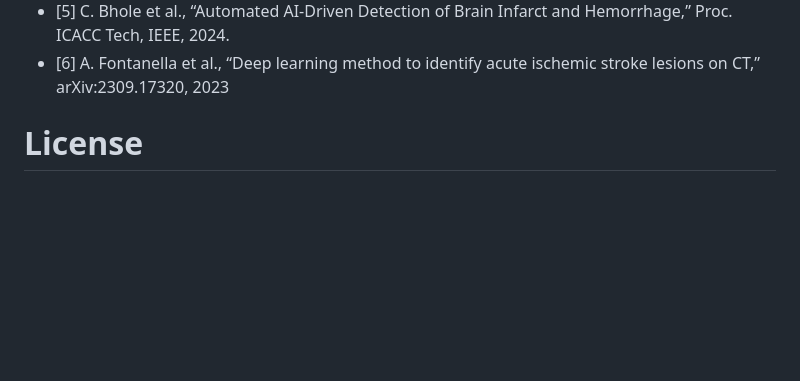
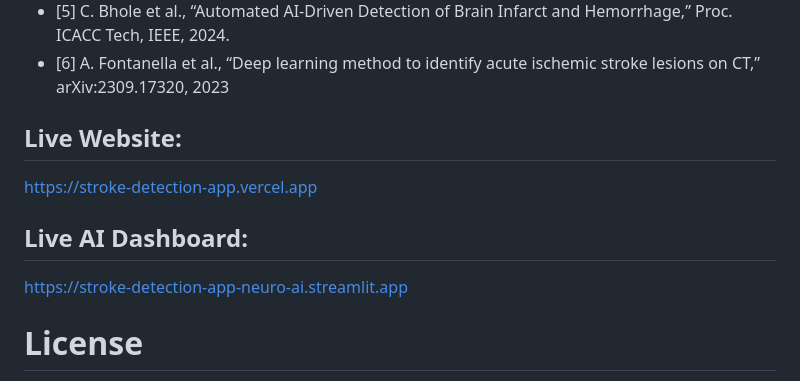
Before and after one commit to prachiti-08/stroke-detection-app, a Markdown page: README.md, the part around the change. Drawn GitHub-style; blank space fills up the shorter version.

Commit message:
Add live website and AI dashboard links to README
Added links to the live website and AI dashboard.

```diff
--- a/README.md
+++ b/README.md
@@ -346,6 +346,11 @@ ICACC Tech, IEEE, 2024.
 - [6] A. Fontanella et al., “Deep learning method to identify acute ischemic stroke lesions on CT,”
 arXiv:2309.17320, 2023
 
+## Live Website:
+https://stroke-detection-app.vercel.app
+
+## Live AI Dashboard:
+https://stroke-detection-app-neuro-ai.streamlit.app
 
 # License
 
```
